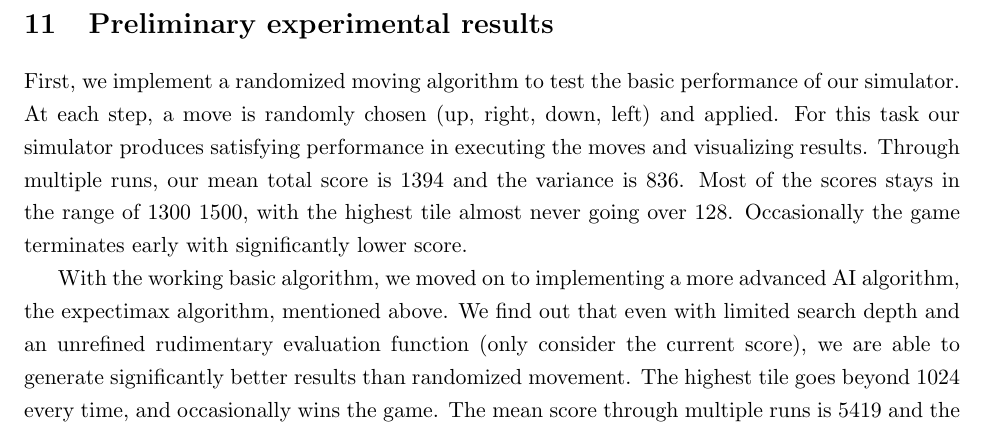
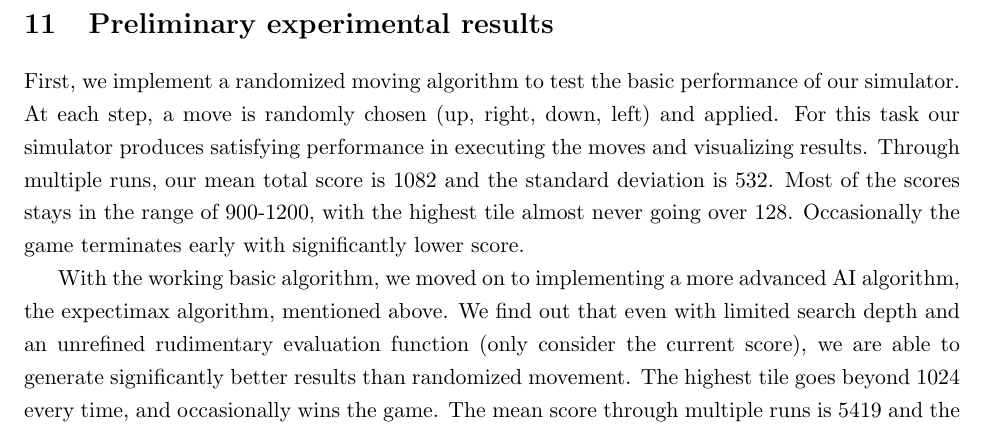
Before and after one commit to clu8/2048, a LaTeX document (progress.tex): part of page 5 of 5, cut so that both start at the same text. Compiled offline with pdfLaTeX.

Commit message:
Update to mean/std

```diff
--- a/progress.tex
+++ b/progress.tex
@@ -109,9 +109,9 @@ We use a lightweight Python web framework called Flask. On the front end, we sen
 
 \section{Preliminary experimental results}
 
-First, we implement a randomized moving algorithm to test the basic performance of our simulator. At each step, a move is randomly chosen (up, right, down, left) and applied. For this task our simulator produces satisfying performance in executing the moves and visualizing results. Through multiple runs, our mean total score is 1394 and the variance is 836. Most of the scores stays in the range of 1300~1500, with the highest tile almost never going over 128. Occasionally the game terminates early with significantly lower score.
+First, we implement a randomized moving algorithm to test the basic performance of our simulator. At each step, a move is randomly chosen (up, right, down, left) and applied. For this task our simulator produces satisfying performance in executing the moves and visualizing results. Through multiple runs, our mean total score is 1082 and the standard deviation is 532. Most of the scores stays in the range of 900-1200, with the highest tile almost never going over 128. Occasionally the game terminates early with significantly lower score.
 
-With the working basic algorithm, we moved on to implementing a more advanced AI algorithm, the expectimax algorithm, mentioned above. We find out that even with limited search depth and an unrefined rudimentary evaluation function (only consider the current score), we are able to generate significantly better results than randomized movement. The highest tile goes beyond 1024 every time, and occasionally wins the game. The mean score through multiple runs is 5419 and the variance is 1601.
+With the working basic algorithm, we moved on to implementing a more advanced AI algorithm, the expectimax algorithm, mentioned above. We find out that even with limited search depth and an unrefined rudimentary evaluation function (only consider the current score), we are able to generate significantly better results than randomized movement. The highest tile goes beyond 1024 every time, and occasionally wins the game. The mean score through multiple runs is 5419 and the standard deviation is 1601.
 
 \begin{thebibliography}{9}
 
```
Also changed, not shown: progress.pdf, 2 other files.
